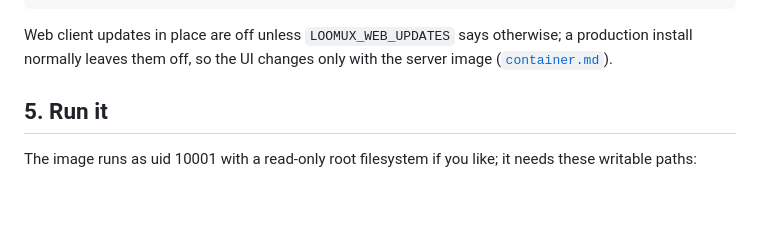
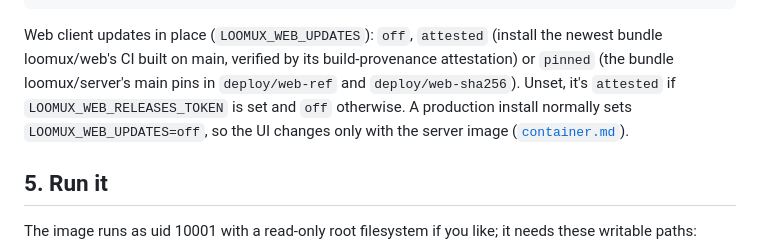
Before and after one commit to loomux/server, a Markdown page: docs/deploy/install.md, the part around the change. Drawn GitHub-style; blank space fills up the shorter version.

Commit message:
LOOM-128: LOOMUX_WEB_UPDATES as #216 shipped it
Co-Authored-By: Claude Opus 5.5 (1M context) <noreply@anthropic.com>

````diff
--- a/docs/deploy/install.md
+++ b/docs/deploy/install.md
@@ -73,9 +73,13 @@ LOOMUX_NTFY_TOPIC=loomux
 LOOMUX_METRICS_ADDR=:9090                # default is loopback only
 ```
 
-Web client updates in place are off unless `LOOMUX_WEB_UPDATES` says
-otherwise; a production install normally leaves them off, so the UI
-changes only with the server image ([`container.md`](container.md)).
+Web client updates in place (`LOOMUX_WEB_UPDATES`): `off`, `attested`
+(install the newest bundle loomux/web's CI built on main, verified by
+its build-provenance attestation) or `pinned` (the bundle loomux/server's main
+pins in `deploy/web-ref` and `deploy/web-sha256`). Unset, it's `attested` if
+`LOOMUX_WEB_RELEASES_TOKEN` is set and `off` otherwise. A production
+install normally sets `LOOMUX_WEB_UPDATES=off`, so the UI changes only
+with the server image ([`container.md`](container.md)).
 
 ## 5. Run it
 
````
